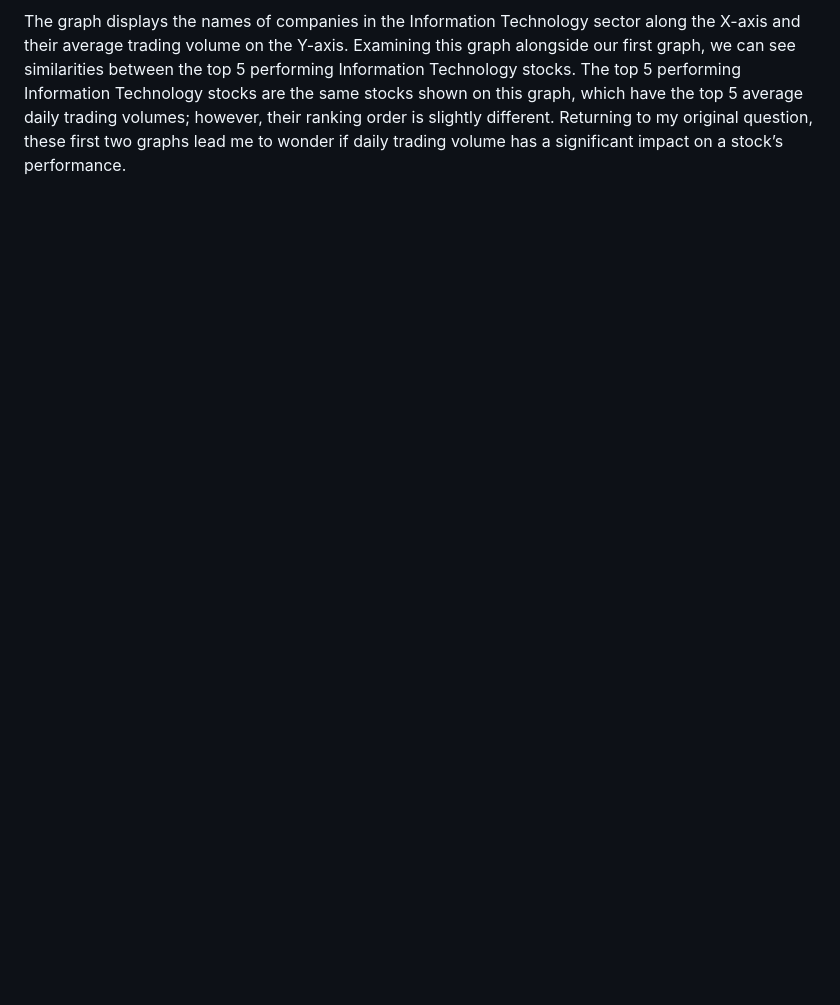
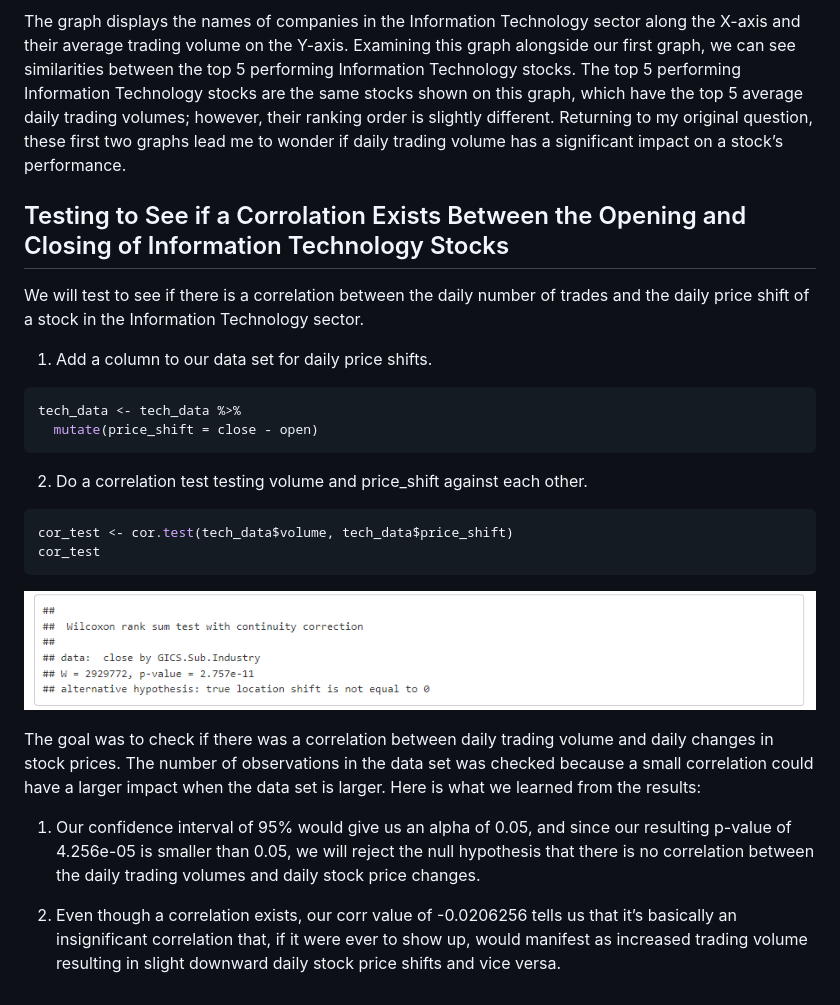
Before and after one commit to d-e-nelson/SnP_500_Technology_Stocks_Analysis, a Markdown page: README.md, the part around the change. GitHub-like rendering; blank space fills up the shorter version.

Commit message:
Update README.md First Draft of Wilcox sectio
Added my first draft of the section about the Wilcox test to the README.txt file in the root.

````diff
--- a/README.md
+++ b/README.md
@@ -101,3 +101,30 @@ ggplot(avg_volume_data, aes(x = Security, y = avg_volume)) +
 ![Average Trading Volume  by Tech Company](images/avg_trading_vol_by_tech_company.png)
 
 The graph displays the names of companies in the Information Technology sector along the X-axis and their average trading volume on the Y-axis. Examining this graph alongside our first graph, we can see similarities between the top 5 performing Information Technology stocks. The top 5 performing Information Technology stocks are the same stocks shown on this graph, which have the top 5 average daily trading volumes; however, their ranking order is slightly different. Returning to my original question, these first two graphs lead me to wonder if daily trading volume has a significant impact on a stock’s performance.
+
+
+## Testing to See if a Corrolation Exists Between the Opening and Closing of Information Technology Stocks
+
+We will test to see if there is a correlation between the daily number of trades and the daily price shift of a stock in the Information Technology sector.
+
+1. Add a column to our data set for daily price shifts.
+
+```r
+tech_data <- tech_data %>%
+  mutate(price_shift = close - open)
+```
+
+2. Do a correlation test testing volume and price_shift against each other.
+
+```r
+cor_test <- cor.test(tech_data$volume, tech_data$price_shift)
+cor_test
+```
+
+![Wilcox Test Results](images/wilcox_results.png)
+
+The goal was to check if there was a correlation between daily trading volume and daily changes in stock prices. The number of observations in the data set was checked because a small correlation could have a larger impact when the data set is larger. Here is what we learned from the results:
+
+1. Our confidence interval of 95% would give us an alpha of 0.05, and since our resulting p-value of 4.256e-05 is smaller than 0.05, we will reject the null hypothesis that there is no correlation between the daily trading volumes and daily stock price changes.
+
+2. Even though a correlation exists, our corr value of -0.0206256 tells us that it’s basically an insignificant correlation that, if it were ever to show up, would manifest as increased trading volume resulting in slight downward daily stock price shifts and vice versa.
````
